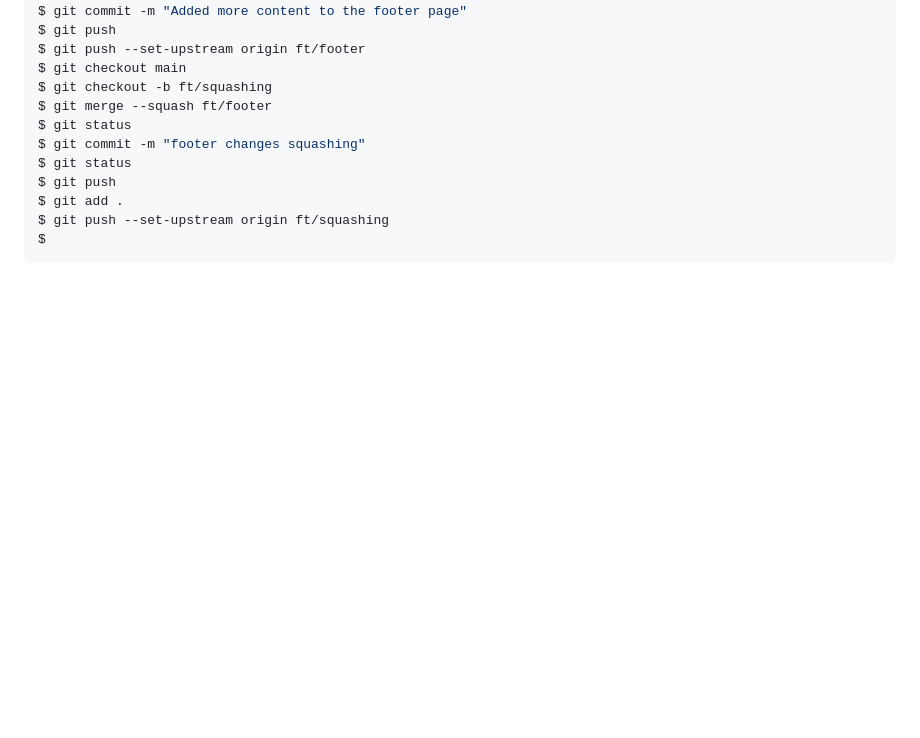
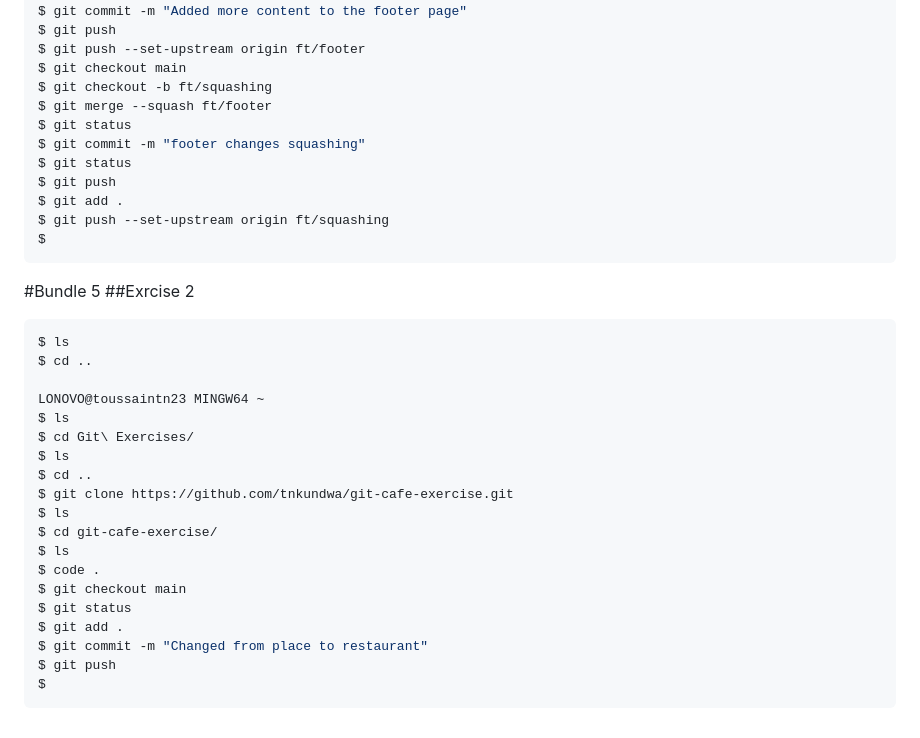
Before and after one commit to tnkundwa/Gym-Git-Exercise-Solutions, a Markdown page: readme.md, the part around the change. Drawn GitHub-style; blank space fills up the shorter version.

Commit message:
Added the codes to bundle 5 exercise 2

````diff
--- a/readme.md
+++ b/readme.md
@@ -184,3 +184,26 @@ $ git add .
 $ git push --set-upstream origin ft/squashing
 $
 ```
+#Bundle 5
+##Exrcise 2
+```bash
+$ ls
+$ cd ..
+
+LONOVO@toussaintn23 MINGW64 ~
+$ ls
+$ cd Git\ Exercises/
+$ ls
+$ cd ..
+$ git clone https://github.com/tnkundwa/git-cafe-exercise.git
+$ ls
+$ cd git-cafe-exercise/
+$ ls
+$ code .
+$ git checkout main
+$ git status
+$ git add .
+$ git commit -m "Changed from place to restaurant"
+$ git push
+$
+```
````
